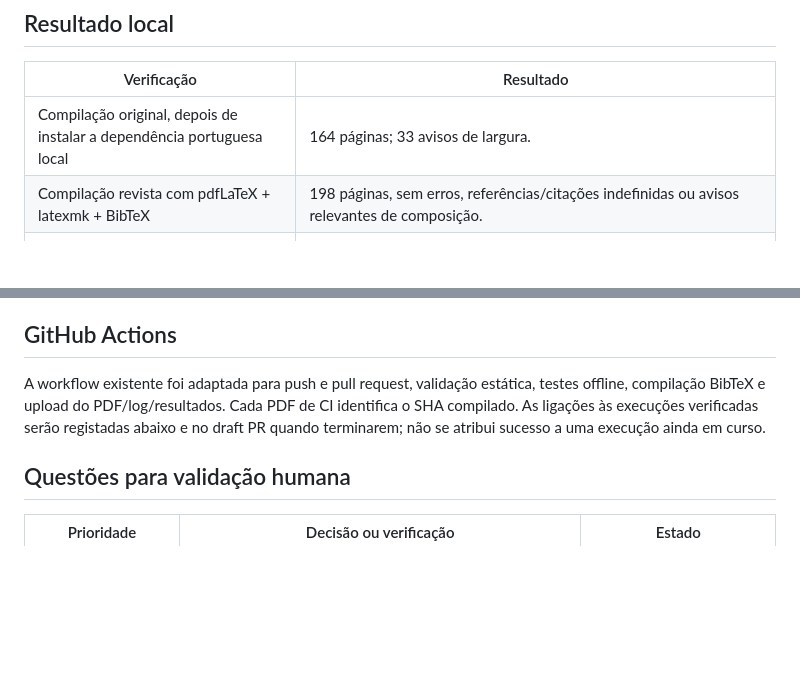
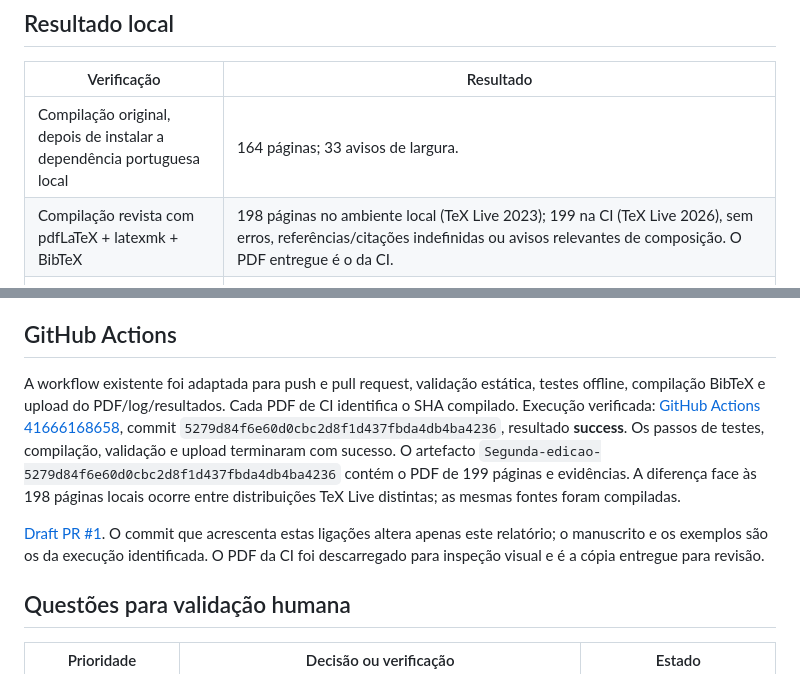
Before and after one commit to MPrazeres-1983/engenharia-de-prompts-codigo-oculto, a Markdown page: docs/VALIDACAO_SEGUNDA_EDICAO.md, 2 parts joined by grey strips. Drawn GitHub-style; blank space fills up the shorter version.

Commit message:
docs: registar validação bem-sucedida no GitHub Actions

```diff
--- a/docs/VALIDACAO_SEGUNDA_EDICAO.md
+++ b/docs/VALIDACAO_SEGUNDA_EDICAO.md
@@ -7,7 +7,7 @@ Revisão de trabalho de **3 de novembro de 2026**, na branch `segunda-edicao-202
 | Verificação | Resultado |
 |---|---|
 | Compilação original, depois de instalar a dependência portuguesa local | 164 páginas; 33 avisos de largura. |
-| Compilação revista com pdfLaTeX + latexmk + BibTeX | 198 páginas, sem erros, referências/citações indefinidas ou avisos relevantes de composição. |
+| Compilação revista com pdfLaTeX + latexmk + BibTeX | 198 páginas no ambiente local (TeX Live 2023); 199 na CI (TeX Live 2026), sem erros, referências/citações indefinidas ou avisos relevantes de composição. O PDF entregue é o da CI. |
 | Estrutura | 29 capítulos, três apêndices, 47 laboratórios, 38 entradas bibliográficas. |
 | Instâncias JSON nas listagens identificadas como objetos | 4 válidas; restantes listagens são prompts, comandos ou formatos explicitamente ilustrativos. |
 | Testes Python | 30 passaram, 0 falharam. |
@@ -40,7 +40,9 @@ Uma inspeção por amostragem não substitui prova tipográfica linha a linha ne
 
 ## GitHub Actions
 
-A workflow existente foi adaptada para push e pull request, validação estática, testes offline, compilação BibTeX e upload do PDF/log/resultados. Cada PDF de CI identifica o SHA compilado. As ligações às execuções verificadas serão registadas abaixo e no draft PR quando terminarem; não se atribui sucesso a uma execução ainda em curso.
+A workflow existente foi adaptada para push e pull request, validação estática, testes offline, compilação BibTeX e upload do PDF/log/resultados. Cada PDF de CI identifica o SHA compilado. Execução verificada: [GitHub Actions 41666168658](https://github.com/MPrazeres-1983/engenharia-de-prompts-codigo-oculto/actions/runs/41666168658), commit `5279d84f6e60d0cbc2d8f1d437fbda4db4ba4236`, resultado **success**. Os passos de testes, compilação, validação e upload terminaram com sucesso. O artefacto `Segunda-edicao-5279d84f6e60d0cbc2d8f1d437fbda4db4ba4236` contém o PDF de 199 páginas e evidências. A diferença face às 198 páginas locais ocorre entre distribuições TeX Live distintas; as mesmas fontes foram compiladas.
+
+[Draft PR #1](https://github.com/MPrazeres-1983/engenharia-de-prompts-codigo-oculto/pull/1). O commit que acrescenta estas ligações altera apenas este relatório; o manuscrito e os exemplos são os da execução identificada. O PDF da CI foi descarregado para inspeção visual e é a cópia entregue para revisão.
 
 ## Questões para validação humana
 
```
